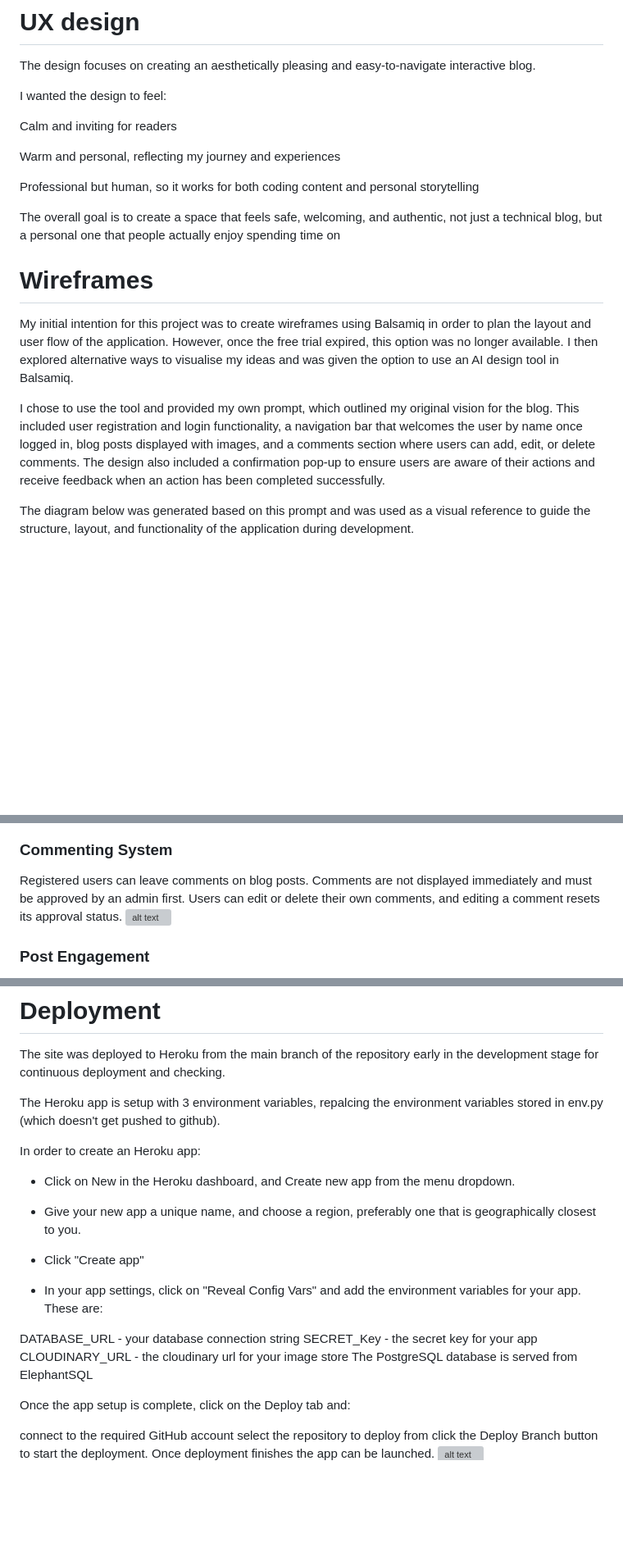
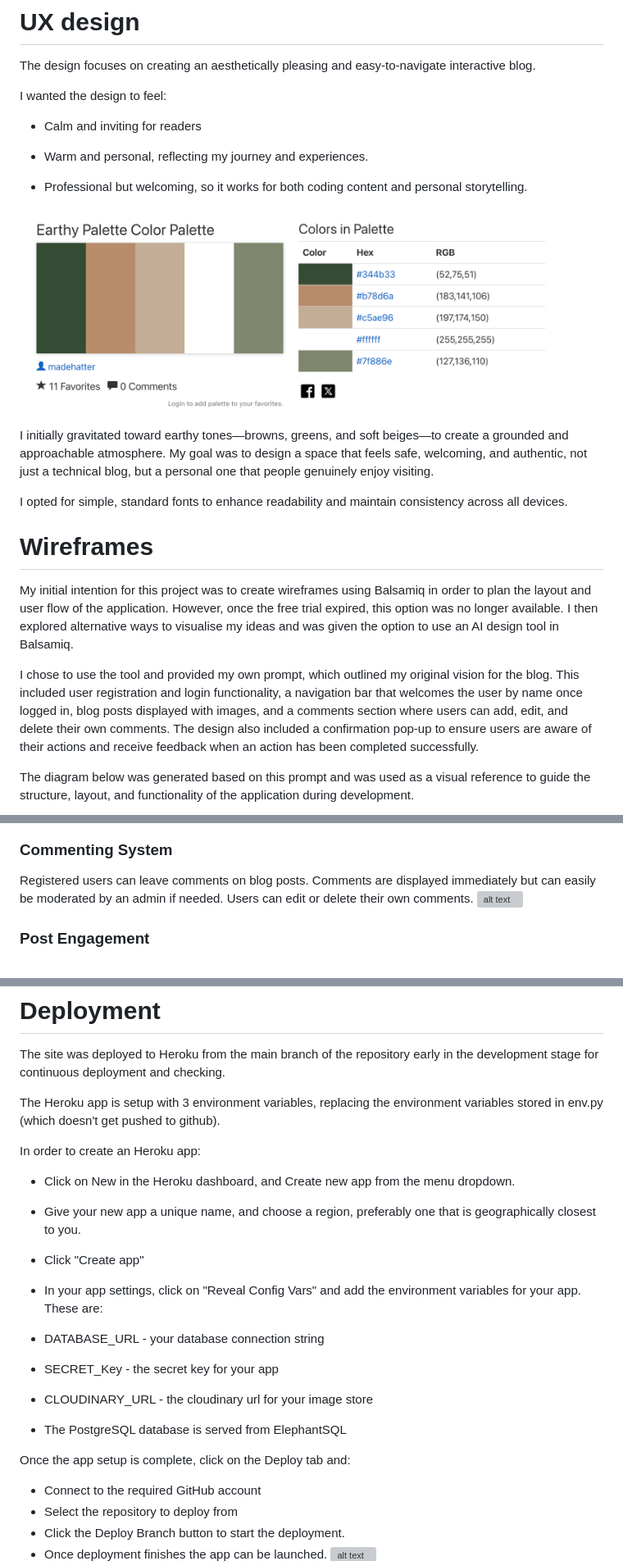
Before and after one commit to Shiree0121/Coding-Love-and-War-blog, a Markdown page: README.md, 3 parts joined by grey strips. Shown at 82% size. Rendered like a GitHub page; pictures changed too: image-27.png (added); blank space fills up the shorter version; grey boxes are pictures that could not be loaded.

```diff
--- a/README.md
+++ b/README.md
@@ -13,18 +13,22 @@ The design focuses on creating an aesthetically pleasing and easy-to-navigate in
 
 I wanted the design to feel:
 
-Calm and inviting for readers
+- Calm and inviting for readers
 
-Warm and personal, reflecting my journey and experiences
+- Warm and personal, reflecting my journey and experiences.
 
-Professional but human, so it works for both coding content and personal storytelling
+- Professional but welcoming, so it works for both coding content and personal storytelling.
 
-The overall goal is to create a space that feels safe, welcoming, and authentic, not just a technical blog, but a personal one that people actually enjoy spending time on
+![alt text](image-27.png)
+
+I initially gravitated toward earthy tones—browns, greens, and soft beiges—to create a grounded and approachable atmosphere. My goal was to design a space that feels safe, welcoming, and authentic, not just a technical blog, but a personal one that people genuinely enjoy visiting.
+
+I opted for simple, standard fonts to enhance readability and maintain consistency across all devices.
 
 # Wireframes
 My initial intention for this project was to create wireframes using Balsamiq in order to plan the layout and user flow of the application. However, once the free trial expired, this option was no longer available. I then explored alternative ways to visualise my ideas and was given the option to use an AI design tool in Balsamiq.
 
-I chose to use the tool and provided my own prompt, which outlined my original vision for the blog. This included user registration and login functionality, a navigation bar that welcomes the user by name once logged in, blog posts displayed with images, and a comments section where users can add, edit, or delete comments. The design also included a confirmation pop-up to ensure users are aware of their actions and receive feedback when an action has been completed successfully.
+I chose to use the tool and provided my own prompt, which outlined my original vision for the blog. This included user registration and login functionality, a navigation bar that welcomes the user by name once logged in, blog posts displayed with images, and a comments section where users can add, edit, and delete their own comments. The design also included a confirmation pop-up to ensure users are aware of their actions and receive feedback when an action has been completed successfully.
 
 The diagram below was generated based on this prompt and was used as a visual reference to guide the structure, layout, and functionality of the application during development.
 
@@ -148,7 +154,7 @@ The homepage displays the most recent published posts along with short excerpts
 
 ### Commenting System
 
-Registered users can leave comments on blog posts. Comments are not displayed immediately and must be approved by an admin first. Users can edit or delete their own comments, and editing a comment resets its approval status.
+Registered users can leave comments on blog posts. Comments are displayed immediately but can easily be moderated by an admin if needed. Users can edit or delete their own comments.
 ![alt text](image-10.png)
 
 ### Post Engagement
@@ -236,7 +242,7 @@ I checked the busys files which was veiws and they came back with no errors.
 
 The site was deployed to Heroku from the main branch of the repository early in the development stage for continuous deployment and checking.
 
-The Heroku app is setup with 3 environment variables, repalcing the environment variables stored in env.py (which doesn't get pushed to github).
+The Heroku app is setup with 3 environment variables, replacing the environment variables stored in env.py (which doesn't get pushed to github).
 
 In order to create an Heroku app:
 
@@ -248,17 +254,17 @@ In order to create an Heroku app:
 
 - In your app settings, click on "Reveal Config Vars" and add the environment variables for your app. These are:
 
-DATABASE_URL - your database connection string
-SECRET_Key - the secret key for your app
-CLOUDINARY_URL - the cloudinary url for your image store
-The PostgreSQL database is served from ElephantSQL
+- DATABASE_URL - your database connection string
+- SECRET_Key - the secret key for your app
+- CLOUDINARY_URL - the cloudinary url for your image store
+- The PostgreSQL database is served from ElephantSQL
 
 Once the app setup is complete, click on the Deploy tab and:
 
-connect to the required GitHub account
-select the repository to deploy from
-click the Deploy Branch button to start the deployment.
-Once deployment finishes the app can be launched.
+- Connect to the required GitHub account
+- Select the repository to deploy from
+- Click the Deploy Branch button to start the deployment.
+- Once deployment finishes the app can be launched.
 ![alt text](image-24.png)![alt text](image-25.png)
 
 # Reflection
```
Also changed, not shown: other parts of README.md (+14 -6 lines).
